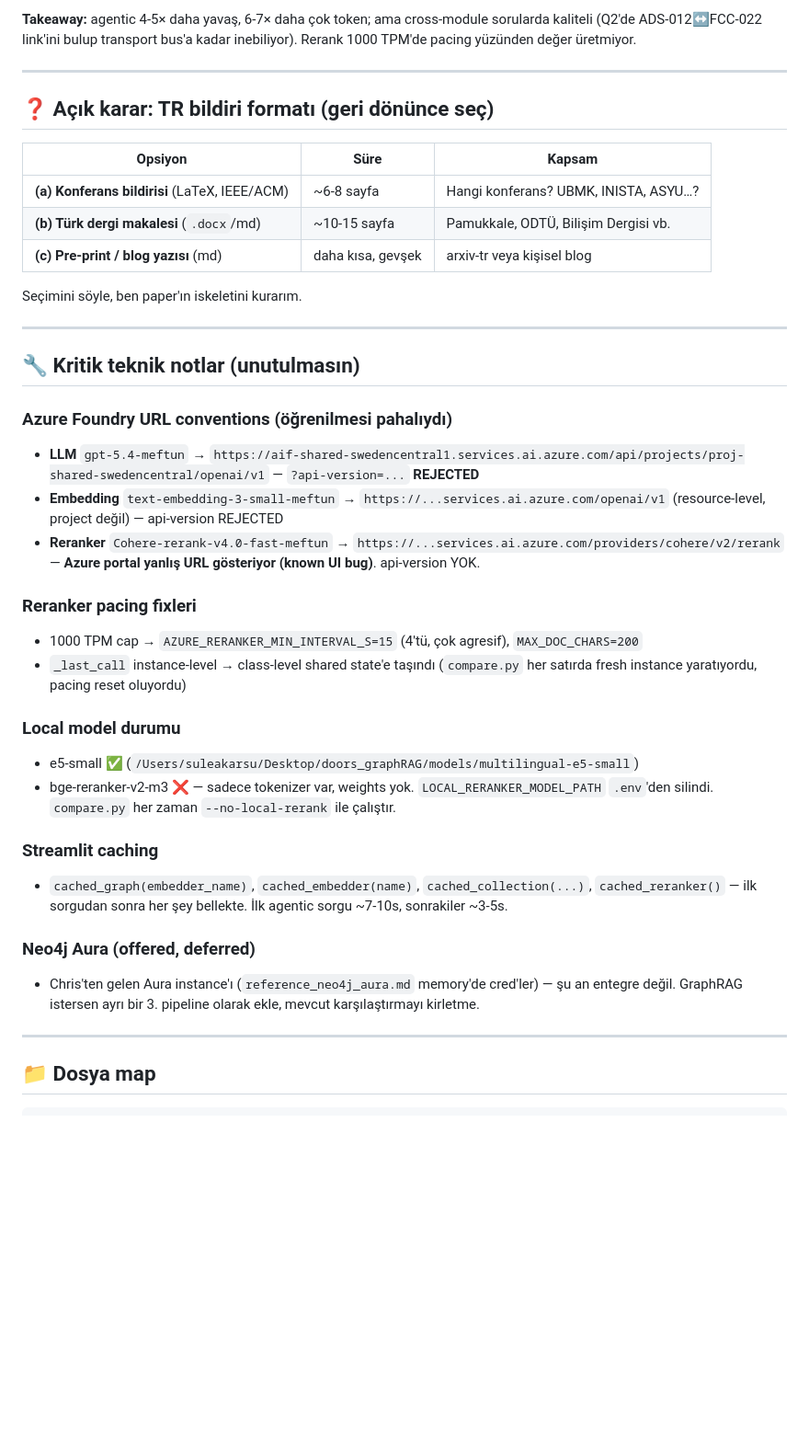
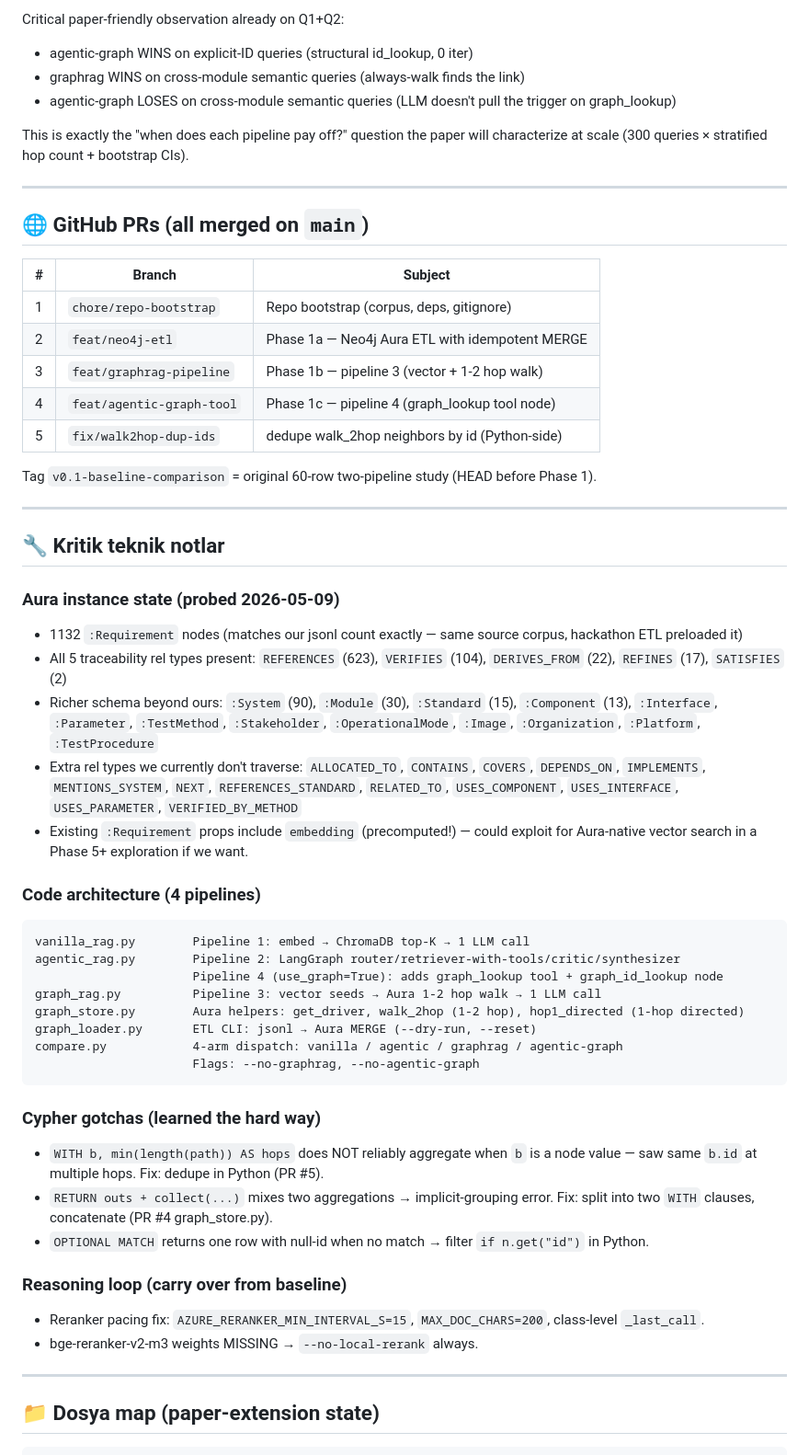
Before and after one commit to mftnakrsu/rag-vs-agentic, a Markdown page: HANDOFF.md, the part around one of its changes. Shown at 92% size. Drawn GitHub-style; blank space fills up the shorter version.

````diff
--- a/HANDOFF.md
+++ b/HANDOFF.md
@@ -53,43 +64,59 @@ Sonra **bana** dönüp tek cümleyle ne istediğini söyle. Ör:
 
-**Takeaway:** agentic 4-5× daha yavaş, 6-7× daha çok token; ama cross-module sorularda kaliteli (Q2'de ADS-012↔FCC-022 link'ini bulup transport bus'a kadar inebiliyor). Rerank 1000 TPM'de pacing yüzünden değer üretmiyor.
+Critical paper-friendly observation already on Q1+Q2:
+- agentic-graph WINS on explicit-ID queries (structural id_lookup, 0 iter)
+- graphrag WINS on cross-module semantic queries (always-walk finds the link)
+- agentic-graph LOSES on cross-module semantic queries (LLM doesn't pull the trigger on graph_lookup)
+
+This is exactly the "when does each pipeline pay off?" question the paper will characterize at scale (300 queries × stratified hop count + bootstrap CIs).
 
 ---
 
-## ❓ Açık karar: TR bildiri formatı (geri dönünce seç)
+## 🌐 GitHub PRs (all merged on `main`)
 
-| Opsiyon | Süre | Kapsam |
+| # | Branch | Subject |
 |---|---|---|
-| **(a) Konferans bildirisi** (LaTeX, IEEE/ACM) | ~6-8 sayfa | Hangi konferans? UBMK, INISTA, ASYU…? |
-| **(b) Türk dergi makalesi** (`.docx`/md) | ~10-15 sayfa | Pamukkale, ODTÜ, Bilişim Dergisi vb. |
-| **(c) Pre-print / blog yazısı** (md) | daha kısa, gevşek | arxiv-tr veya kişisel blog |
+| 1 | `chore/repo-bootstrap` | Repo bootstrap (corpus, deps, gitignore) |
+| 2 | `feat/neo4j-etl` | Phase 1a — Neo4j Aura ETL with idempotent MERGE |
+| 3 | `feat/graphrag-pipeline` | Phase 1b — pipeline 3 (vector + 1-2 hop walk) |
+| 4 | `feat/agentic-graph-tool` | Phase 1c — pipeline 4 (graph_lookup tool node) |
+| 5 | `fix/walk2hop-dup-ids` | dedupe walk_2hop neighbors by id (Python-side) |
 
-Seçimini söyle, ben paper'ın iskeletini kurarım.
+Tag `v0.1-baseline-comparison` = original 60-row two-pipeline study (HEAD before Phase 1).
 
 ---
 
-## 🔧 Kritik teknik notlar (unutulmasın)
+## 🔧 Kritik teknik notlar
 
-### Azure Foundry URL conventions (öğrenilmesi pahalıydı)
-- **LLM** `gpt-5.4-meftun` → `https://aif-shared-swedencentral1.services.ai.azure.com/api/projects/proj-shared-swedencentral/openai/v1` — `?api-version=...` **REJECTED**
-- **Embedding** `text-embedding-3-small-meftun` → `https://...services.ai.azure.com/openai/v1` (resource-level, project değil) — api-version REJECTED
-- **Reranker** `Cohere-rerank-v4.0-fast-meftun` → `https://...services.ai.azure.com/providers/cohere/v2/rerank` — **Azure portal yanlış URL gösteriyor (known UI bug)**. api-version YOK.
+### Aura instance state (probed 2026-05-09)
+- 1132 `:Requirement` nodes (matches our jsonl count exactly — same source corpus, hackathon ETL preloaded it)
+- All 5 traceability rel types present: `REFERENCES` (623), `VERIFIES` (104), `DERIVES_FROM` (22), `REFINES` (17), `SATISFIES` (2)
+- Richer schema beyond ours: `:System` (90), `:Module` (30), `:Standard` (15), `:Component` (13), `:Interface`, `:Parameter`, `:TestMethod`, `:Stakeholder`, `:OperationalMode`, `:Image`, `:Organization`, `:Platform`, `:TestProcedure`
+- Extra rel types we currently don't traverse: `ALLOCATED_TO`, `CONTAINS`, `COVERS`, `DEPENDS_ON`, `IMPLEMENTS`, `MENTIONS_SYSTEM`, `NEXT`, `REFERENCES_STANDARD`, `RELATED_TO`, `USES_COMPONENT`, `USES_INTERFACE`, `USES_PARAMETER`, `VERIFIED_BY_METHOD`
+- Existing `:Requirement` props include `embedding` (precomputed!) — could exploit for Aura-native vector search in a Phase 5+ exploration if we want.
 
-### Reranker pacing fixleri
-- 1000 TPM cap → `AZURE_RERANKER_MIN_INTERVAL_S=15` (4'tü, çok agresif), `MAX_DOC_CHARS=200`
-- `_last_call` instance-level → class-level shared state'e taşındı (`compare.py` her satırda fresh instance yaratıyordu, pacing reset oluyordu)
+### Code architecture (4 pipelines)
+```
+vanilla_rag.py        Pipeline 1: embed → ChromaDB top-K → 1 LLM call
+agentic_rag.py        Pipeline 2: LangGraph router/retriever-with-tools/critic/synthesizer
+                      Pipeline 4 (use_graph=True): adds graph_lookup tool + graph_id_lookup node
+graph_rag.py          Pipeline 3: vector seeds → Aura 1-2 hop walk → 1 LLM call
+graph_store.py        Aura helpers: get_driver, walk_2hop (1-2 hop), hop1_directed (1-hop directed)
+graph_loader.py       ETL CLI: jsonl → Aura MERGE (--dry-run, --reset)
+compare.py            4-arm dispatch: vanilla / agentic / graphrag / agentic-graph
+                      Flags: --no-graphrag, --no-agentic-graph
+```
 
-### Local model durumu
-- e5-small ✅ (`/Users/suleakarsu/Desktop/doors_graphRAG/models/multilingual-e5-small`)
-- bge-reranker-v2-m3 ❌ — sadece tokenizer var, weights yok. `LOCAL_RERANKER_MODEL_PATH` `.env`'den silindi. `compare.py` her zaman `--no-local-rerank` ile çalıştır.
+### Cypher gotchas (learned the hard way)
+- `WITH b, min(length(path)) AS hops` does NOT reliably aggregate when `b` is a node value — saw same `b.id` at multiple hops. Fix: dedupe in Python (PR #5).
+- `RETURN outs + collect(...)` mixes two aggregations → implicit-grouping error. Fix: split into two `WITH` clauses, concatenate (PR #4 graph_store.py).
+- `OPTIONAL MATCH` returns one row with null-id when no match → filter `if n.get("id")` in Python.
 
-### Streamlit caching
-- `cached_graph(embedder_name)`, `cached_embedder(name)`, `cached_collection(...)`, `cached_reranker()` — ilk sorgudan sonra her şey bellekte. İlk agentic sorgu ~7-10s, sonrakiler ~3-5s.
-
-### Neo4j Aura (offered, deferred)
-- Chris'ten gelen Aura instance'ı (`reference_neo4j_aura.md` memory'de cred'ler) — şu an entegre değil. GraphRAG istersen ayrı bir 3. pipeline olarak ekle, mevcut karşılaştırmayı kirletme.
+### Reasoning loop (carry over from baseline)
+- Reranker pacing fix: `AZURE_RERANKER_MIN_INTERVAL_S=15`, `MAX_DOC_CHARS=200`, class-level `_last_call`.
+- bge-reranker-v2-m3 weights MISSING → `--no-local-rerank` always.
 
 ---
 
-## 📁 Dosya map
+## 📁 Dosya map (paper-extension state)
 
 ```
````
Also changed, not shown: other parts of HANDOFF.md (+77 -59 lines).
